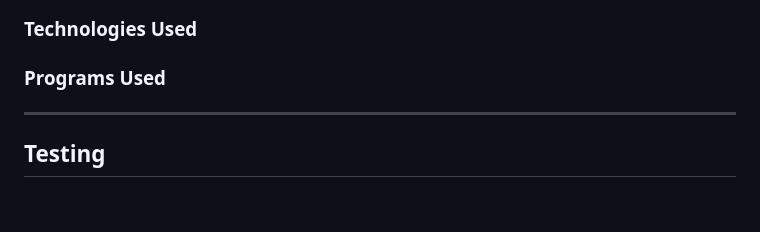
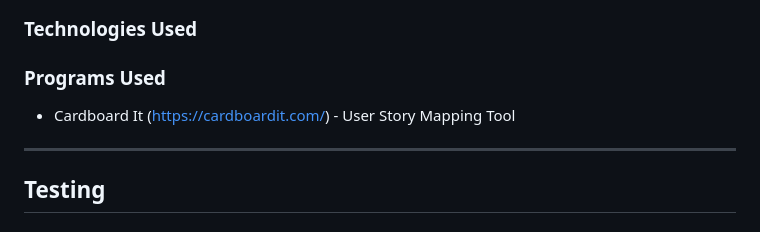
Before and after one commit to Chris-RG1980/code-institute-MSP1, a Markdown page: README.md, the part around one of its changes. Drawn GitHub-style.

Commit message:
docs: Update technology section

```diff
--- a/README.md
+++ b/README.md
@@ -58,6 +59,7 @@ This project is designed to provide an informative and useful resource to office
 ## Technology
 ### Technologies Used
 ### Programs Used
+* Cardboard It (https://cardboardit.com/) - User Story Mapping Tool
 ***
 ## Testing
 ### Code Validation (HTML)
```
Also changed, not shown: other parts of README.md (+1 -0 lines).
